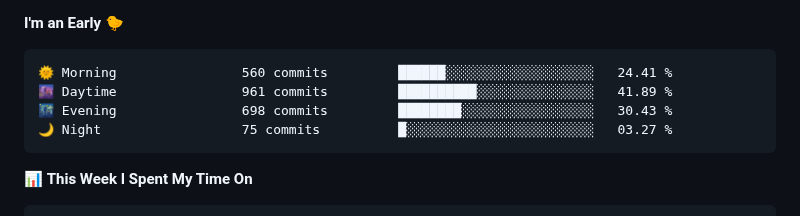
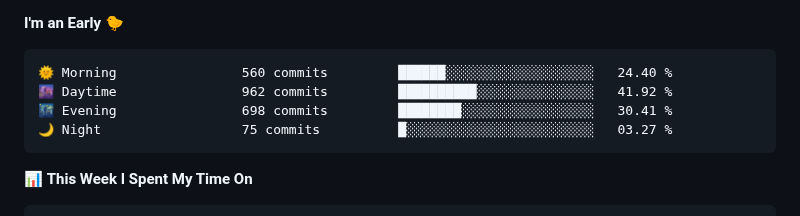
Before and after one commit to danbai225/danbai225, a Markdown page: README.md, the part around one of its changes. GitHub-like rendering.

Commit message:
Updated with Dev Metrics

````diff
--- a/README.md
+++ b/README.md
@@ -37,9 +37,9 @@
 **I'm an Early 🐤**
 
 ```text
-🌞 Morning                560 commits         ██████░░░░░░░░░░░░░░░░░░░   24.41 %
-🌆 Daytime                961 commits         ██████████░░░░░░░░░░░░░░░   41.89 %
-🌃 Evening                698 commits         ████████░░░░░░░░░░░░░░░░░   30.43 %
+🌞 Morning                560 commits         ██████░░░░░░░░░░░░░░░░░░░   24.40 %
+🌆 Daytime                962 commits         ██████████░░░░░░░░░░░░░░░   41.92 %
+🌃 Evening                698 commits         ████████░░░░░░░░░░░░░░░░░   30.41 %
 🌙 Night                  75 commits          █░░░░░░░░░░░░░░░░░░░░░░░░   03.27 %
 ```
 
````
Also changed, not shown: other parts of README.md (+2 -2 lines).
